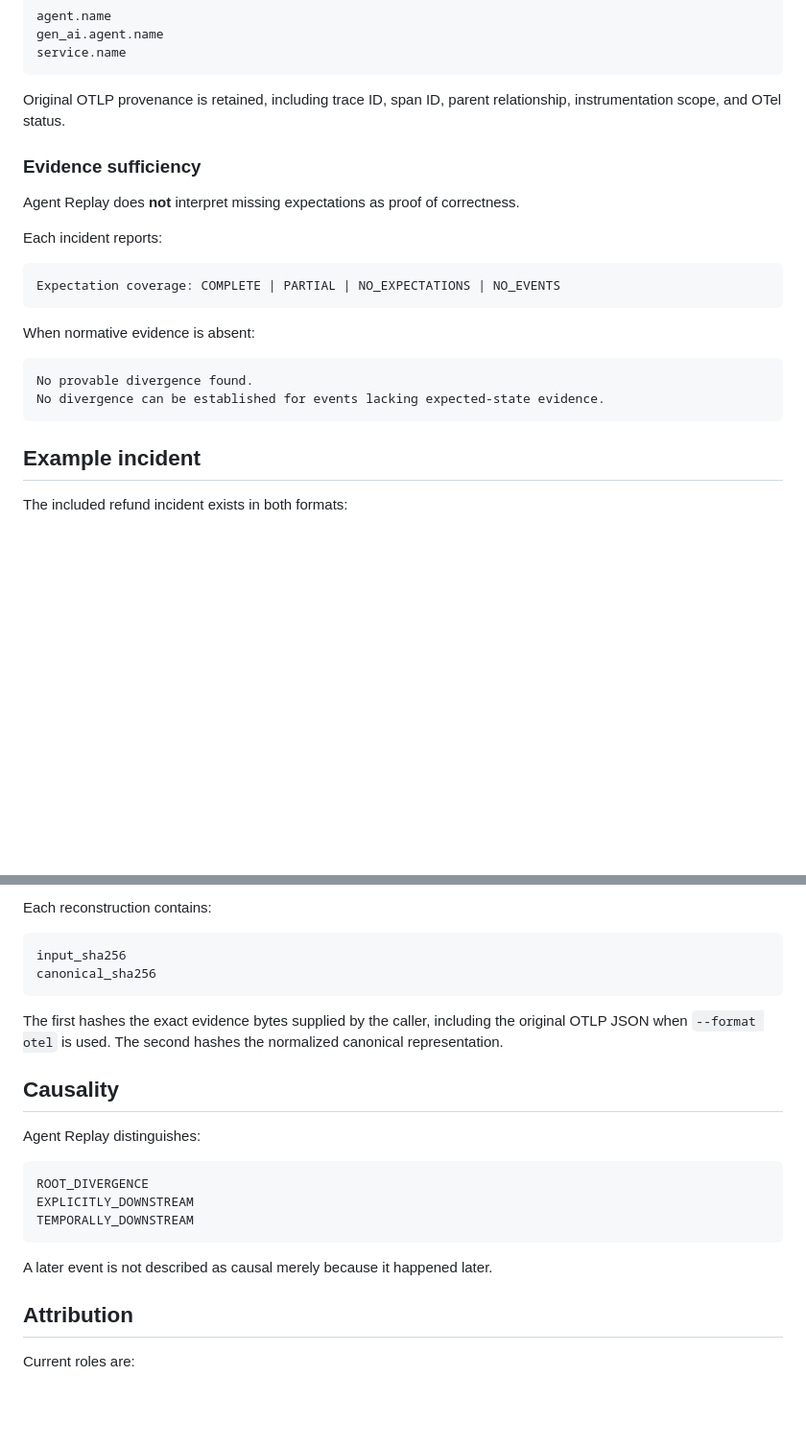
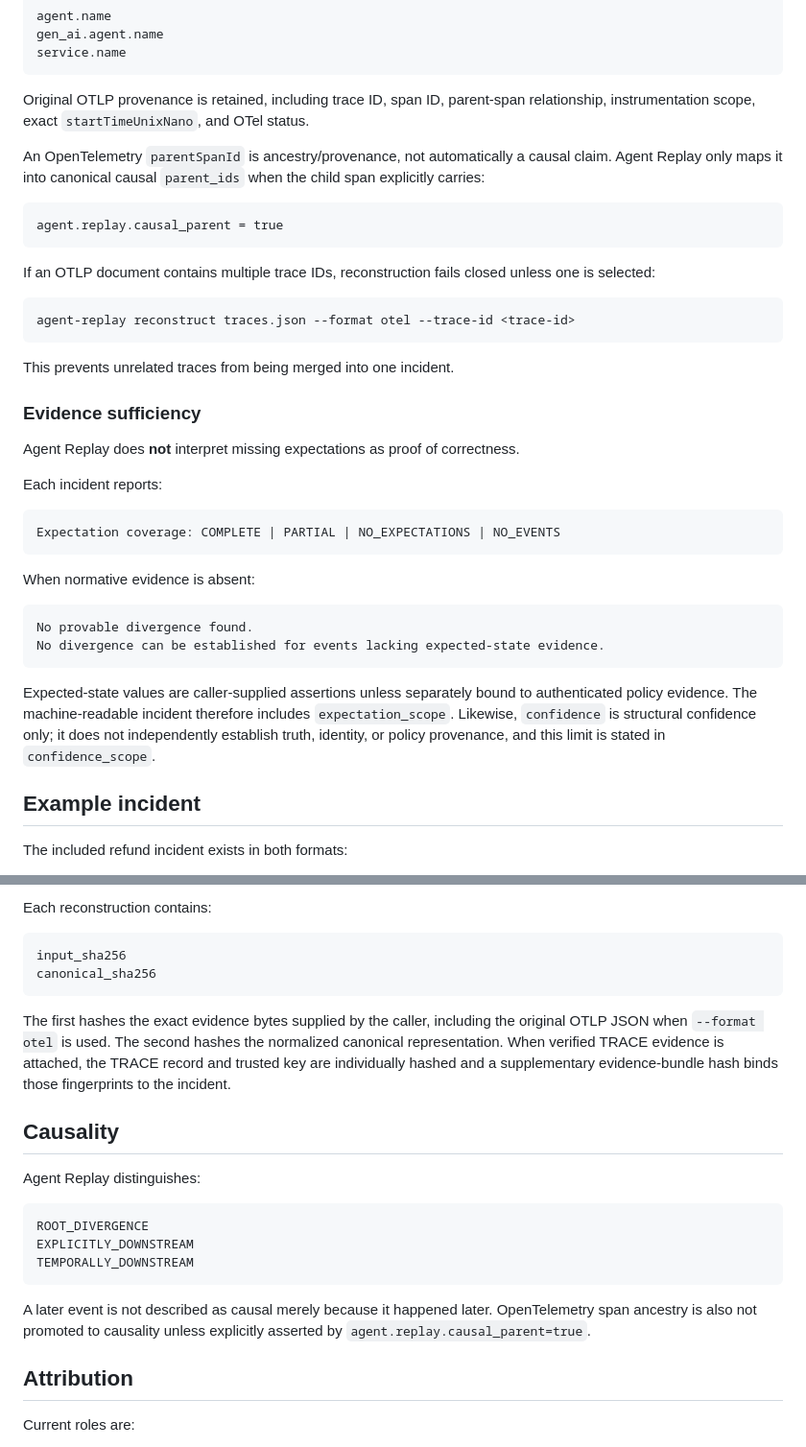
Before and after one commit to altrudev/Agent-Replay, a Markdown page: README.md, 2 parts joined by grey strips. Shown at 96% size. Drawn GitHub-style; blank space fills up the shorter version.

Commit message:
Document audited OTLP causality and evidence trust boundaries

````diff
--- a/README.md
+++ b/README.md
@@ -141,7 +141,21 @@ gen_ai.agent.name
 service.name
 ```
 
-Original OTLP provenance is retained, including trace ID, span ID, parent relationship, instrumentation scope, and OTel status.
+Original OTLP provenance is retained, including trace ID, span ID, parent-span relationship, instrumentation scope, exact `startTimeUnixNano`, and OTel status.
+
+An OpenTelemetry `parentSpanId` is ancestry/provenance, not automatically a causal claim. Agent Replay only maps it into canonical causal `parent_ids` when the child span explicitly carries:
+
+```text
+agent.replay.causal_parent = true
+```
+
+If an OTLP document contains multiple trace IDs, reconstruction fails closed unless one is selected:
+
+```bash
+agent-replay reconstruct traces.json --format otel --trace-id <trace-id>
+```
+
+This prevents unrelated traces from being merged into one incident.
 
 ### Evidence sufficiency
 
@@ -159,6 +173,8 @@ When normative evidence is absent:
 No provable divergence found.
 No divergence can be established for events lacking expected-state evidence.
 ```
+
+Expected-state values are caller-supplied assertions unless separately bound to authenticated policy evidence. The machine-readable incident therefore includes `expectation_scope`. Likewise, `confidence` is structural confidence only; it does not independently establish truth, identity, or policy provenance, and this limit is stated in `confidence_scope`.
 
 ## Example incident
 
@@ -208,7 +224,7 @@ input_sha256
 canonical_sha256
 ```
 
-The first hashes the exact evidence bytes supplied by the caller, including the original OTLP JSON when `--format otel` is used. The second hashes the normalized canonical representation.
+The first hashes the exact evidence bytes supplied by the caller, including the original OTLP JSON when `--format otel` is used. The second hashes the normalized canonical representation. When verified TRACE evidence is attached, the TRACE record and trusted key are individually hashed and a supplementary evidence-bundle hash binds those fingerprints to the incident.
 
 ## Causality
 
@@ -220,7 +236,7 @@ EXPLICITLY_DOWNSTREAM
 TEMPORALLY_DOWNSTREAM
 ```
 
-A later event is not described as causal merely because it happened later.
+A later event is not described as causal merely because it happened later. OpenTelemetry span ancestry is also not promoted to causality unless explicitly asserted by `agent.replay.causal_parent=true`.
 
 ## Attribution
 
````
